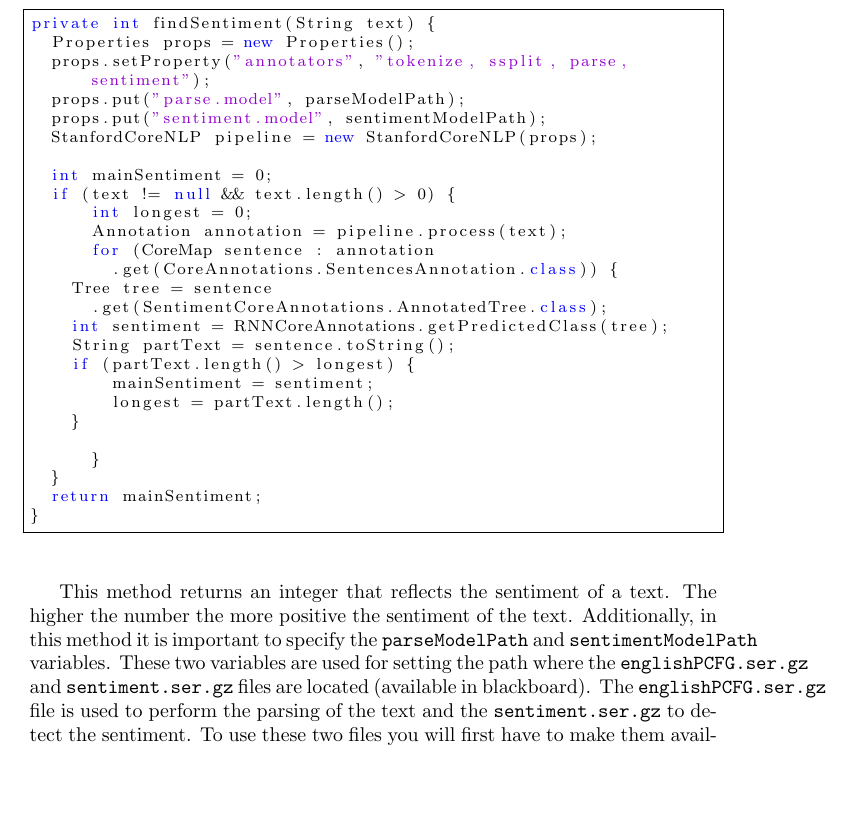
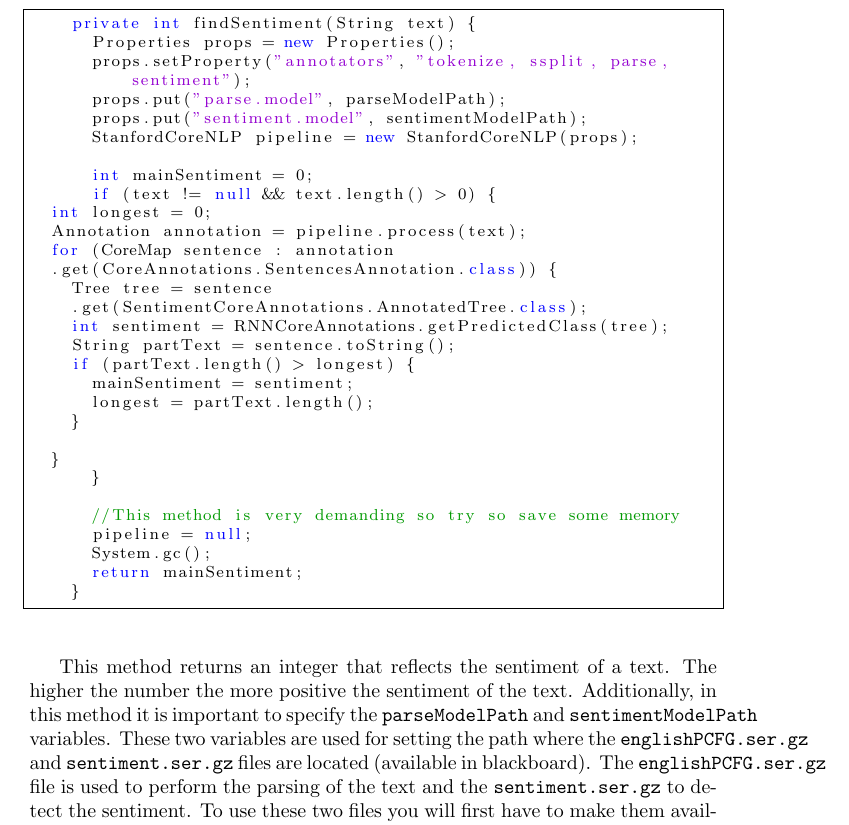
Before and after one commit to skoulouzis/MapReduceAssignment14-15, a LaTeX problem sheet (doc/mapreduce_assignment.tex): part of page 3 of 5 before the commit and part of page 3 of 6 after it, cut so that both start at the same text, the shorter picture padded with empty space. Compiled offline with pdfLaTeX.

Commit message:
Added gc to save some memory

```diff
--- a/doc/mapreduce_assignment.tex
+++ b/doc/mapreduce_assignment.tex
@@ -140,6 +140,10 @@
 
 	}
       }
+
+      //This method is very demanding so try so save some memory
+      pipeline = null;
+      System.gc();
       return mainSentiment;
     }
   \end{lstlisting}
```
Also changed, not shown: doc/mapreduce_assignment.pdf. Lines whose indentation alone changed are shown as unchanged.
